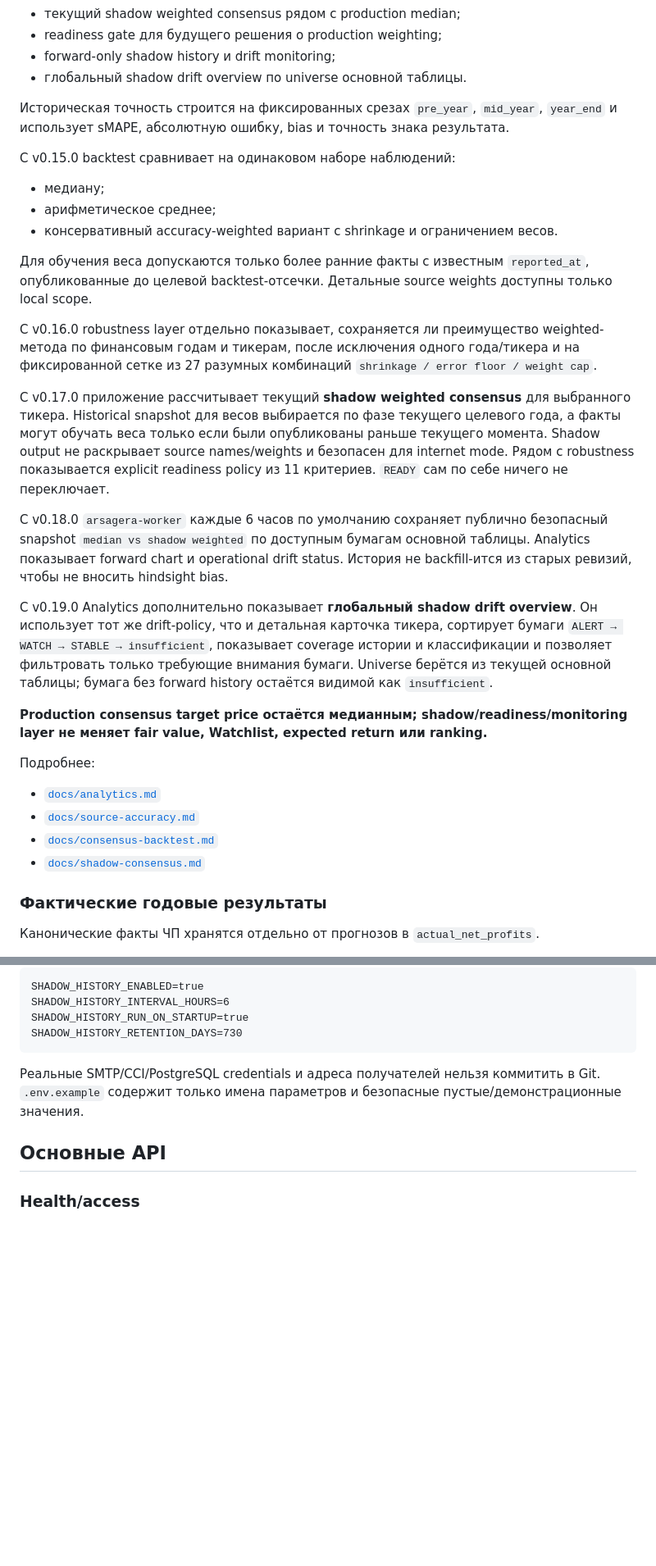
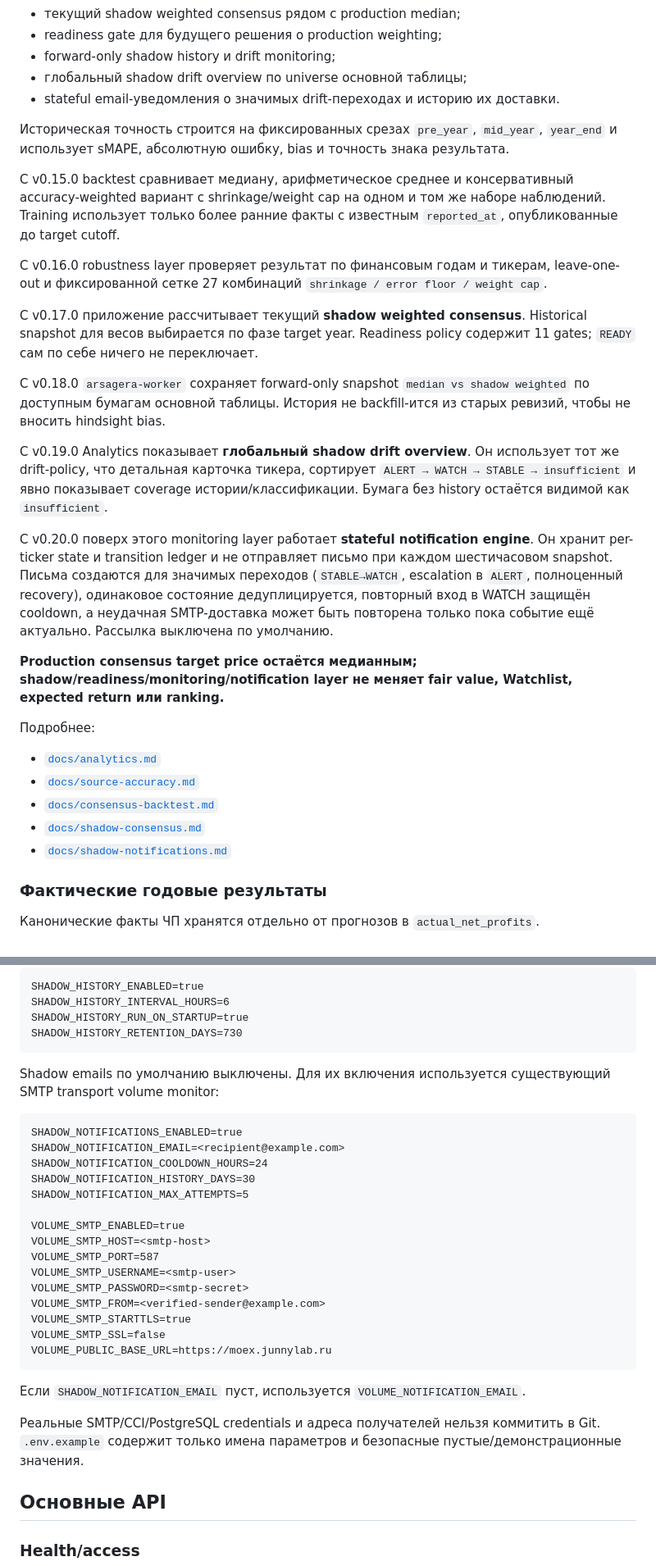
Before and after one commit to krapa666/moex, a Markdown page: README.md, 2 parts joined by grey strips. Shown at 82% size. GitHub-like rendering; blank space fills up the shorter version.

Commit message:
Update README for stateful drift notifications

````diff
--- a/README.md
+++ b/README.md
@@ -56,27 +56,24 @@ ForecastPrice(Y) = NetProfit(Y) × P/E / Shares
 - текущий shadow weighted consensus рядом с production median;
 - readiness gate для будущего решения о production weighting;
 - forward-only shadow history и drift monitoring;
-- глобальный shadow drift overview по universe основной таблицы.
+- глобальный shadow drift overview по universe основной таблицы;
+- stateful email-уведомления о значимых drift-переходах и историю их доставки.
 
 Историческая точность строится на фиксированных срезах `pre_year`, `mid_year`, `year_end` и использует sMAPE, абсолютную ошибку, bias и точность знака результата.
 
-С v0.15.0 backtest сравнивает на одинаковом наборе наблюдений:
+С v0.15.0 backtest сравнивает медиану, арифметическое среднее и консервативный accuracy-weighted вариант с shrinkage/weight cap на одном и том же наборе наблюдений. Training использует только более ранние факты с известным `reported_at`, опубликованные до target cutoff.
 
-- медиану;
-- арифметическое среднее;
-- консервативный accuracy-weighted вариант с shrinkage и ограничением весов.
+С v0.16.0 robustness layer проверяет результат по финансовым годам и тикерам, leave-one-out и фиксированной сетке 27 комбинаций `shrinkage / error floor / weight cap`.
 
-Для обучения веса допускаются только более ранние факты с известным `reported_at`, опубликованные до целевой backtest-отсечки. Детальные source weights доступны только local scope.
+С v0.17.0 приложение рассчитывает текущий **shadow weighted consensus**. Historical snapshot для весов выбирается по фазе target year. Readiness policy содержит 11 gates; `READY` сам по себе ничего не переключает.
 
-С v0.16.0 robustness layer отдельно показывает, сохраняется ли преимущество weighted-метода по финансовым годам и тикерам, после исключения одного года/тикера и на фиксированной сетке из 27 разумных комбинаций `shrinkage / error floor / weight cap`.
+С v0.18.0 `arsagera-worker` сохраняет forward-only snapshot `median vs shadow weighted` по доступным бумагам основной таблицы. История не backfill-ится из старых ревизий, чтобы не вносить hindsight bias.
 
-С v0.17.0 приложение рассчитывает текущий **shadow weighted consensus** для выбранного тикера. Historical snapshot для весов выбирается по фазе текущего целевого года, а факты могут обучать веса только если были опубликованы раньше текущего момента. Shadow output не раскрывает source names/weights и безопасен для internet mode. Рядом с robustness показывается explicit readiness policy из 11 критериев. `READY` сам по себе ничего не переключает.
+С v0.19.0 Analytics показывает **глобальный shadow drift overview**. Он использует тот же drift-policy, что детальная карточка тикера, сортирует `ALERT → WATCH → STABLE → insufficient` и явно показывает coverage истории/классификации. Бумага без history остаётся видимой как `insufficient`.
 
-С v0.18.0 `arsagera-worker` каждые 6 часов по умолчанию сохраняет публично безопасный snapshot `median vs shadow weighted` по доступным бумагам основной таблицы. Analytics показывает forward chart и operational drift status. История не backfill-ится из старых ревизий, чтобы не вносить hindsight bias.
+С v0.20.0 поверх этого monitoring layer работает **stateful notification engine**. Он хранит per-ticker state и transition ledger и не отправляет письмо при каждом шестичасовом snapshot. Письма создаются для значимых переходов (`STABLE→WATCH`, escalation в `ALERT`, полноценный recovery), одинаковое состояние дедуплицируется, повторный вход в WATCH защищён cooldown, а неудачная SMTP-доставка может быть повторена только пока событие ещё актуально. Рассылка выключена по умолчанию.
 
-С v0.19.0 Analytics дополнительно показывает **глобальный shadow drift overview**. Он использует тот же drift-policy, что и детальная карточка тикера, сортирует бумаги `ALERT → WATCH → STABLE → insufficient`, показывает coverage истории и классификации и позволяет фильтровать только требующие внимания бумаги. Universe берётся из текущей основной таблицы; бумага без forward history остаётся видимой как `insufficient`.
-
-**Production consensus target price остаётся медианным; shadow/readiness/monitoring layer не меняет fair value, Watchlist, expected return или ranking.**
+**Production consensus target price остаётся медианным; shadow/readiness/monitoring/notification layer не меняет fair value, Watchlist, expected return или ranking.**
 
 Подробнее:
 
@@ -84,6 +81,7 @@ ForecastPrice(Y) = NetProfit(Y) × P/E / Shares
 - [`docs/source-accuracy.md`](docs/source-accuracy.md)
 - [`docs/consensus-backtest.md`](docs/consensus-backtest.md)
 - [`docs/shadow-consensus.md`](docs/shadow-consensus.md)
+- [`docs/shadow-notifications.md`](docs/shadow-notifications.md)
 
 ### Фактические годовые результаты
 
@@ -261,6 +261,28 @@ SHADOW_HISTORY_INTERVAL_HOURS=6
 SHADOW_HISTORY_RUN_ON_STARTUP=true
 SHADOW_HISTORY_RETENTION_DAYS=730
 ```
+
+Shadow emails по умолчанию выключены. Для их включения используется существующий SMTP transport volume monitor:
+
+```dotenv
+SHADOW_NOTIFICATIONS_ENABLED=true
+SHADOW_NOTIFICATION_EMAIL=<recipient@example.com>
+SHADOW_NOTIFICATION_COOLDOWN_HOURS=24
+SHADOW_NOTIFICATION_HISTORY_DAYS=30
+SHADOW_NOTIFICATION_MAX_ATTEMPTS=5
+
+VOLUME_SMTP_ENABLED=true
+VOLUME_SMTP_HOST=<smtp-host>
+VOLUME_SMTP_PORT=587
+VOLUME_SMTP_USERNAME=<smtp-user>
+VOLUME_SMTP_PASSWORD=<smtp-secret>
+VOLUME_SMTP_FROM=<verified-sender@example.com>
+VOLUME_SMTP_STARTTLS=true
+VOLUME_SMTP_SSL=false
+VOLUME_PUBLIC_BASE_URL=https://moex.junnylab.ru
+```
+
+Если `SHADOW_NOTIFICATION_EMAIL` пуст, используется `VOLUME_NOTIFICATION_EMAIL`.
 
 Реальные SMTP/CCI/PostgreSQL credentials и адреса получателей нельзя коммитить в Git. `.env.example` содержит только имена параметров и безопасные пустые/демонстрационные значения.
 
````
Also changed, not shown: other parts of README.md (+20 -17 lines).
